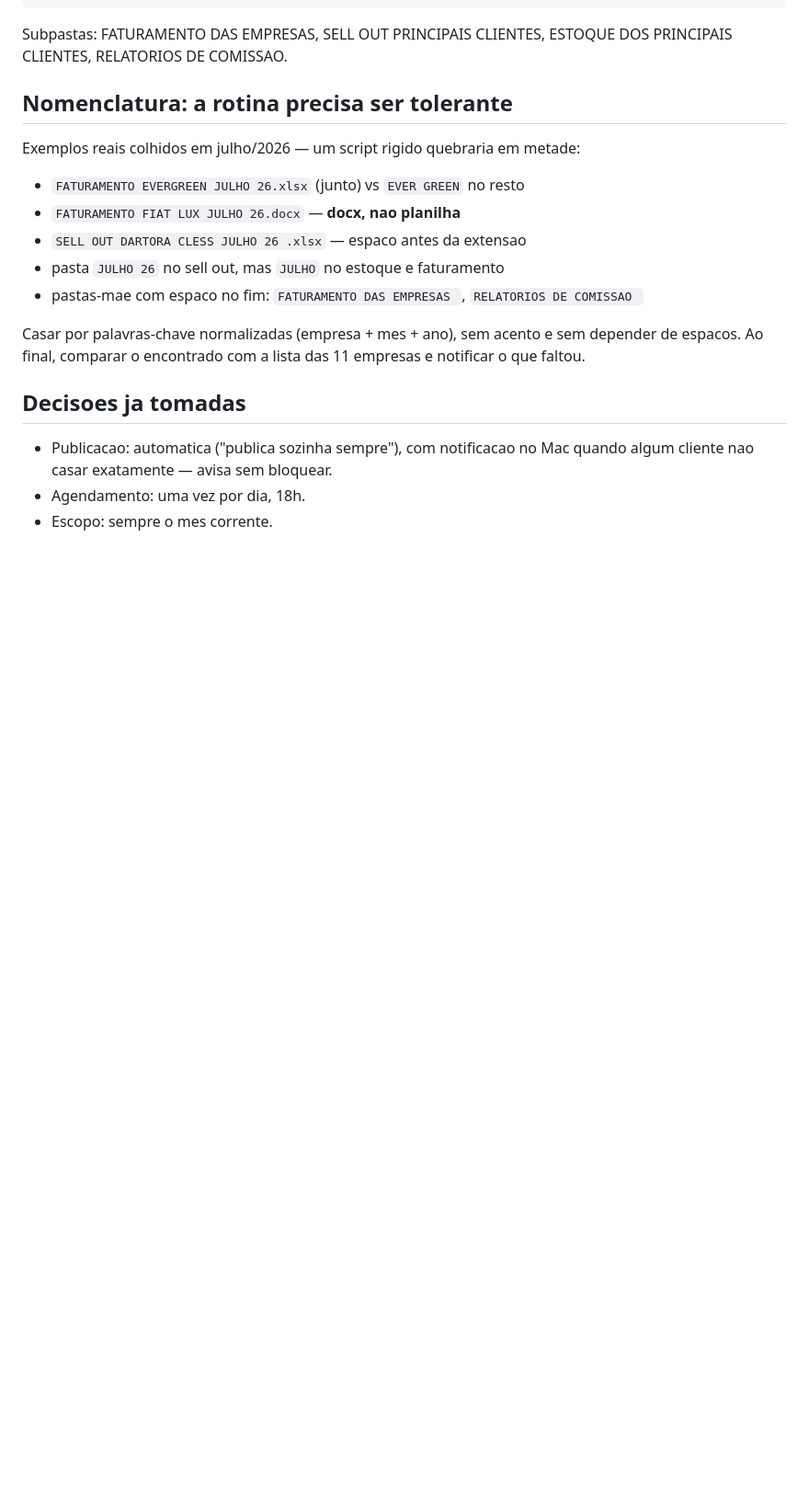
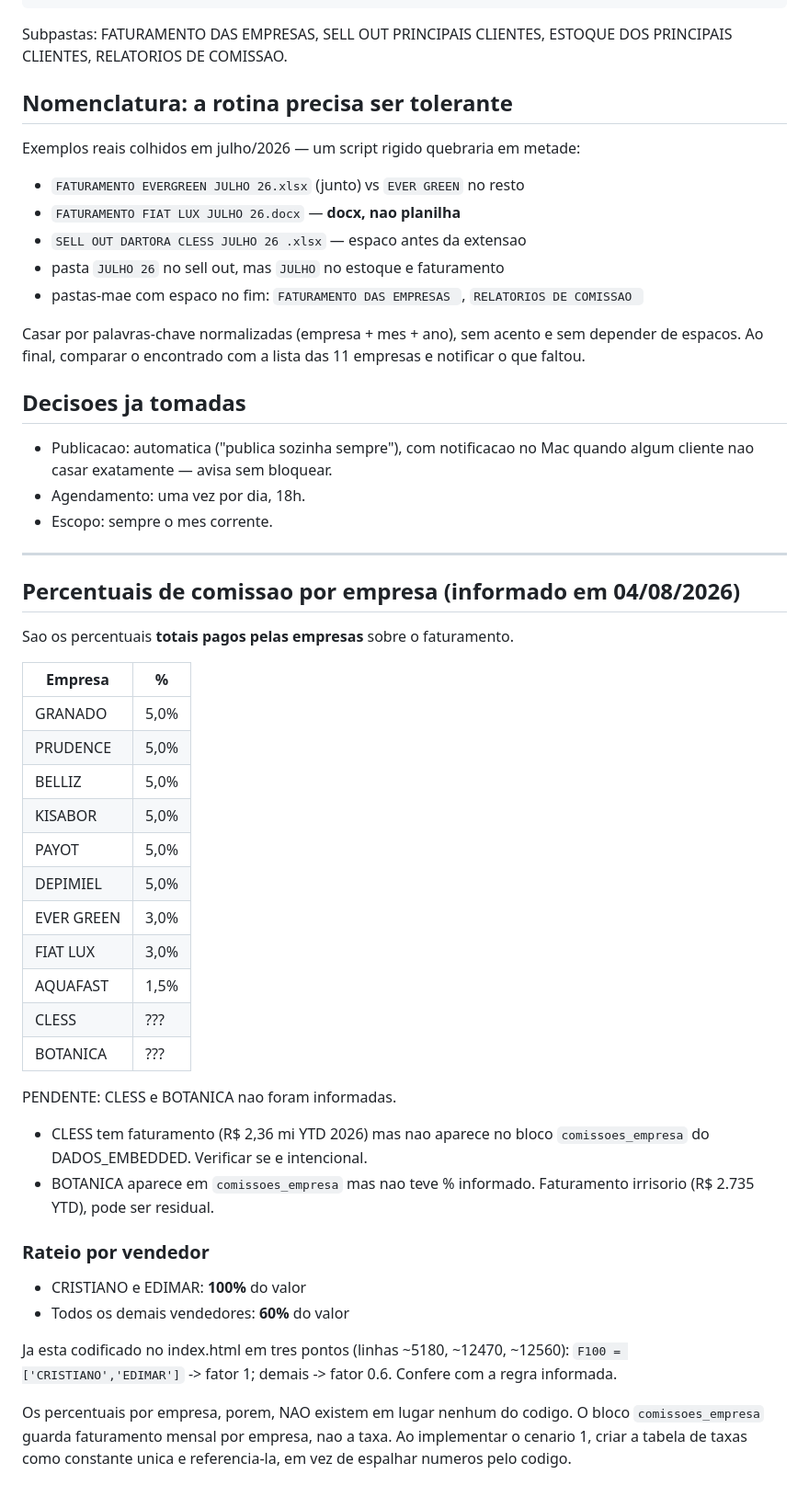
Before and after one commit to Calmeida50/Dashboard-Comercial-Cr-Lima, a Markdown page: ROTEIRO_AUTOMACAO.md, the part around the change. Shown at 92% size. Rendered like a GitHub page; blank space fills up the shorter version.

Commit message:
docs: percentuais de comissao por empresa e regra de rateio

```diff
--- a/ROTEIRO_AUTOMACAO.md
+++ b/ROTEIRO_AUTOMACAO.md
@@ -88,3 +88,43 @@ empresas e notificar o que faltou.
   quando algum cliente nao casar exatamente — avisa sem bloquear.
 - Agendamento: uma vez por dia, 18h.
 - Escopo: sempre o mes corrente.
+
+---
+
+## Percentuais de comissao por empresa (informado em 04/08/2026)
+
+Sao os percentuais **totais pagos pelas empresas** sobre o faturamento.
+
+| Empresa    | %     |
+|------------|-------|
+| GRANADO    | 5,0%  |
+| PRUDENCE   | 5,0%  |
+| BELLIZ     | 5,0%  |
+| KISABOR    | 5,0%  |
+| PAYOT      | 5,0%  |
+| DEPIMIEL   | 5,0%  |
+| EVER GREEN | 3,0%  |
+| FIAT LUX   | 3,0%  |
+| AQUAFAST   | 1,5%  |
+| CLESS      | ???   |
+| BOTANICA   | ???   |
+
+PENDENTE: CLESS e BOTANICA nao foram informadas.
+- CLESS tem faturamento (R$ 2,36 mi YTD 2026) mas nao aparece no bloco
+  `comissoes_empresa` do DADOS_EMBEDDED. Verificar se e intencional.
+- BOTANICA aparece em `comissoes_empresa` mas nao teve % informado.
+  Faturamento irrisorio (R$ 2.735 YTD), pode ser residual.
+
+### Rateio por vendedor
+
+- CRISTIANO e EDIMAR: **100%** do valor
+- Todos os demais vendedores: **60%** do valor
+
+Ja esta codificado no index.html em tres pontos (linhas ~5180, ~12470, ~12560):
+`F100 = ['CRISTIANO','EDIMAR']` -> fator 1; demais -> fator 0.6.
+Confere com a regra informada.
+
+Os percentuais por empresa, porem, NAO existem em lugar nenhum do codigo.
+O bloco `comissoes_empresa` guarda faturamento mensal por empresa, nao a taxa.
+Ao implementar o cenario 1, criar a tabela de taxas como constante unica e
+referencia-la, em vez de espalhar numeros pelo codigo.
```
